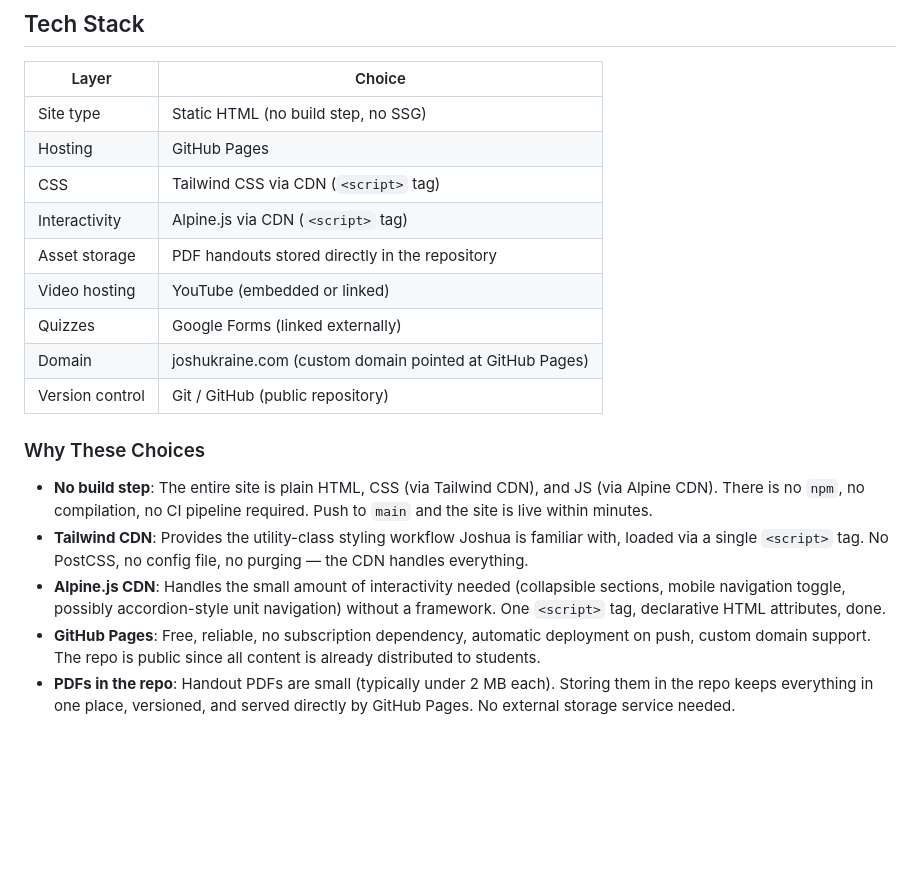
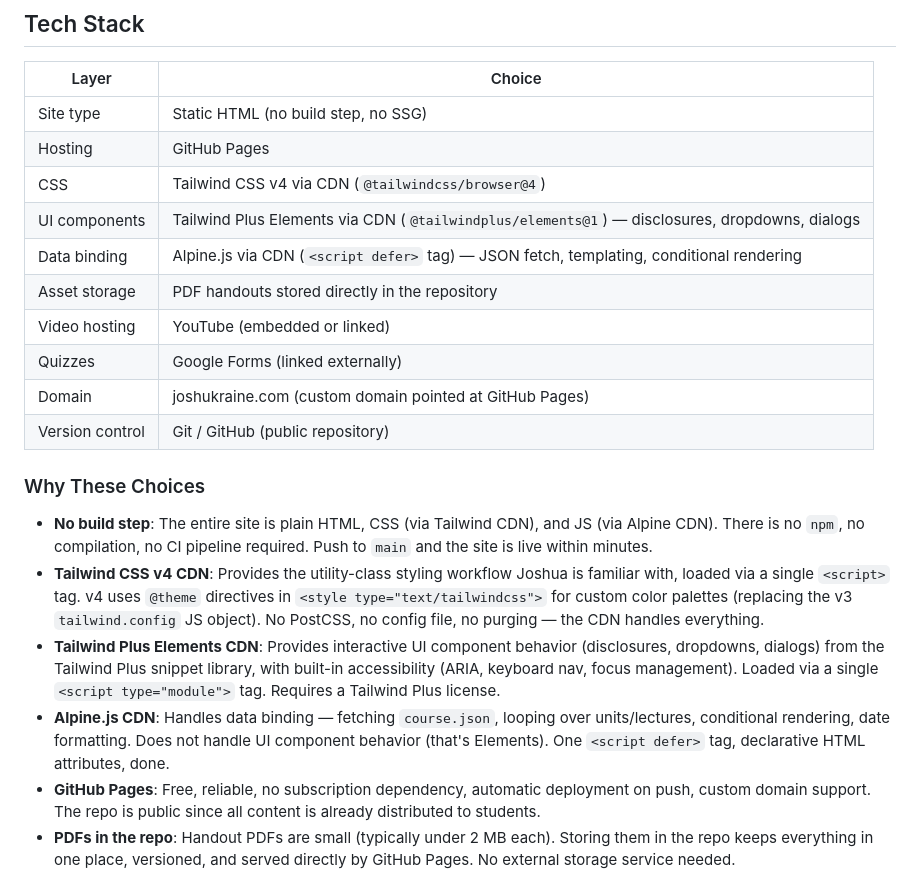
Before and after one commit to joshukraine/romans-course, a Markdown page: docs/prd/01-overview.md, the part around the change. GitHub-like rendering; blank space fills up the shorter version.

```diff
--- a/docs/prd/01-overview.md
+++ b/docs/prd/01-overview.md
@@ -49,8 +49,9 @@
 | --- | --- |
 | Site type | Static HTML (no build step, no SSG) |
 | Hosting | GitHub Pages |
-| CSS | Tailwind CSS via CDN (`<script>` tag) |
-| Interactivity | Alpine.js via CDN (`<script>` tag) |
+| CSS | Tailwind CSS v4 via CDN (`@tailwindcss/browser@4`) |
+| UI components | Tailwind Plus Elements via CDN (`@tailwindplus/elements@1`) — disclosures, dropdowns, dialogs |
+| Data binding | Alpine.js via CDN (`<script defer>` tag) — JSON fetch, templating, conditional rendering |
 | Asset storage | PDF handouts stored directly in the repository |
 | Video hosting | YouTube (embedded or linked) |
 | Quizzes | Google Forms (linked externally) |
@@ -60,8 +61,9 @@
 ### Why These Choices
 
 - **No build step**: The entire site is plain HTML, CSS (via Tailwind CDN), and JS (via Alpine CDN). There is no `npm`, no compilation, no CI pipeline required. Push to `main` and the site is live within minutes.
-- **Tailwind CDN**: Provides the utility-class styling workflow Joshua is familiar with, loaded via a single `<script>` tag. No PostCSS, no config file, no purging — the CDN handles everything.
-- **Alpine.js CDN**: Handles the small amount of interactivity needed (collapsible sections, mobile navigation toggle, possibly accordion-style unit navigation) without a framework. One `<script>` tag, declarative HTML attributes, done.
+- **Tailwind CSS v4 CDN**: Provides the utility-class styling workflow Joshua is familiar with, loaded via a single `<script>` tag. v4 uses `@theme` directives in `<style type="text/tailwindcss">` for custom color palettes (replacing the v3 `tailwind.config` JS object). No PostCSS, no config file, no purging — the CDN handles everything.
+- **Tailwind Plus Elements CDN**: Provides interactive UI component behavior (disclosures, dropdowns, dialogs) from the Tailwind Plus snippet library, with built-in accessibility (ARIA, keyboard nav, focus management). Loaded via a single `<script type="module">` tag. Requires a Tailwind Plus license.
+- **Alpine.js CDN**: Handles data binding — fetching `course.json`, looping over units/lectures, conditional rendering, date formatting. Does not handle UI component behavior (that's Elements). One `<script defer>` tag, declarative HTML attributes, done.
 - **GitHub Pages**: Free, reliable, no subscription dependency, automatic deployment on push, custom domain support. The repo is public since all content is already distributed to students.
 - **PDFs in the repo**: Handout PDFs are small (typically under 2 MB each). Storing them in the repo keeps everything in one place, versioned, and served directly by GitHub Pages. No external storage service needed.
 
```
Also changed, not shown: docs/prd/02-page-layout-and-content.md (+6 -5 lines), docs/prd/CHANGELOG.md (+2 -0 lines).
